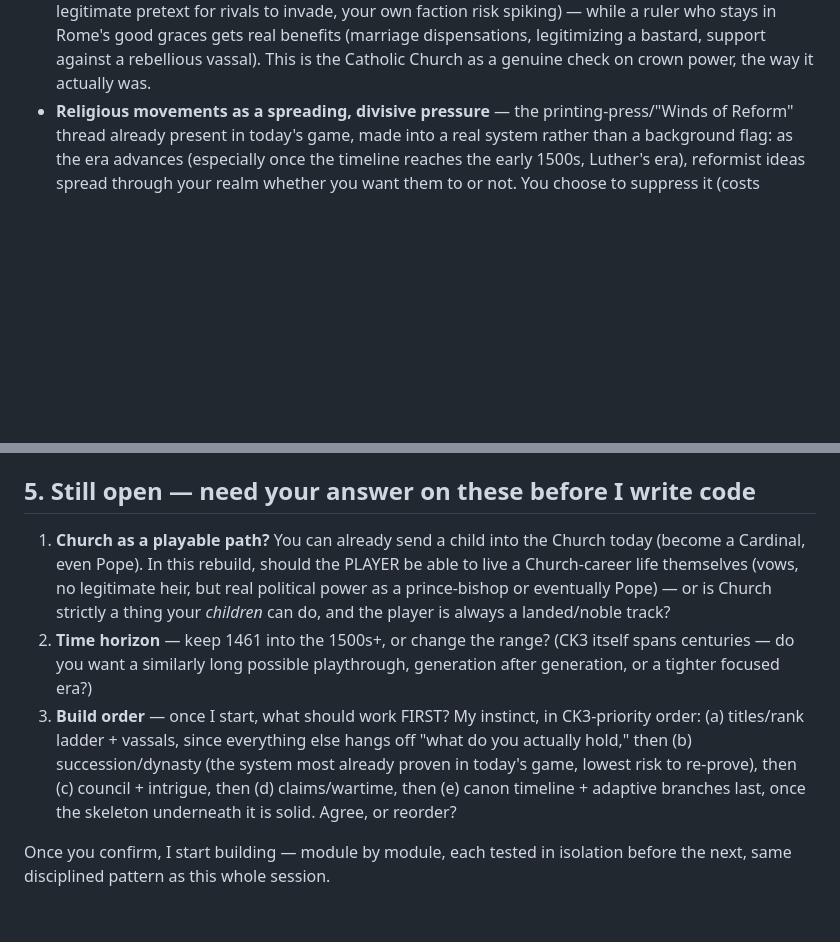
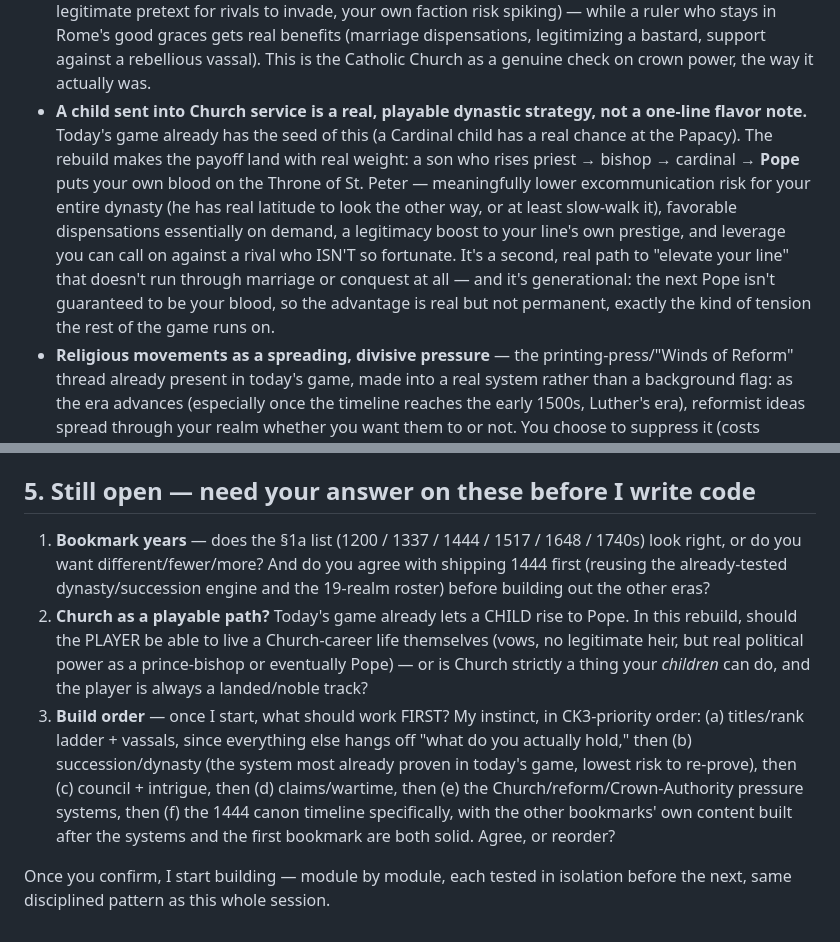
Before and after one commit to efrenhm10/royal-worlds, a Markdown page: REBUILD_PLAN.md, 2 parts joined by grey strips. Rendered like a GitHub page; blank space fills up the shorter version.

```diff
--- a/REBUILD_PLAN.md
+++ b/REBUILD_PLAN.md
@@ -34,6 +47,7 @@ Everything below is built around that sentence. The Star Wars game's *underlying
 - **Canon characters with real memory** — same as v1, kept: Edward IV, Richard III, Warwick, Louis XI, Charles the Bold, Isabella and Ferdinand, Matthias Corvinus, Vlad III, Mehmed II and the rest, each with opinions that remember specific things you did.
 - **Realm attributes** (Wealth, Stability, Military strength, Strategic vulnerability, Cultural/religious identity) — kept from v1, replacing today's thin `REALM_MILITARY_STRENGTH`-only model, now also driving vassal opinion and faction risk.
 - **The Church as a real power pressing on you, not just a personal stat.** Rome has its own interests, independent of any one king: it wants tithes, orthodoxy, and deference. A ruler who defies the Pope risks excommunication — a real, heavy penalty (vassals released from their oath of loyalty, a legitimate pretext for rivals to invade, your own faction risk spiking) — while a ruler who stays in Rome's good graces gets real benefits (marriage dispensations, legitimizing a bastard, support against a rebellious vassal). This is the Catholic Church as a genuine check on crown power, the way it actually was.
+- **A child sent into Church service is a real, playable dynastic strategy, not a one-line flavor note.** Today's game already has the seed of this (a Cardinal child has a real chance at the Papacy). The rebuild makes the payoff land with real weight: a son who rises priest → bishop → cardinal → **Pope** puts your own blood on the Throne of St. Peter — meaningfully lower excommunication risk for your entire dynasty (he has real latitude to look the other way, or at least slow-walk it), favorable dispensations essentially on demand, a legitimacy boost to your line's own prestige, and leverage you can call on against a rival who ISN'T so fortunate. It's a second, real path to "elevate your line" that doesn't run through marriage or conquest at all — and it's generational: the next Pope isn't guaranteed to be your blood, so the advantage is real but not permanent, exactly the kind of tension the rest of the game runs on.
 - **Religious movements as a spreading, divisive pressure** — the printing-press/"Winds of Reform" thread already present in today's game, made into a real system rather than a background flag: as the era advances (especially once the timeline reaches the early 1500s, Luther's era), reformist ideas spread through your realm whether you want them to or not. You choose to suppress it (costs stability, pleases Rome, angers any vassals who've already converted) or tolerate/embrace it (pleases a growing faction, risks Rome's censure or outright a crusade/holy war called against you). A long enough playthrough can end with your own realm genuinely split, or a full break with Rome — a dynastic and religious stake at once, not a flavor event.
 - **Crown Authority as the "constitutional monarchy" pressure, modeled the way CK3 actually models it — not as a parliament.** Every realm has a Crown Authority level: how much a king can do without his vassals' consent. Raising it is a real, resisted act — vassal opinion drops, faction risk rises, and in realms with a real tradition of chartered rights (England's own Magna Carta lineage is the obvious one) your nobility can force you into a charter that permanently caps how far you can push, exactly the historical seed of constitutional monarchy. Lower Crown Authority realms (France trending more absolutist, Naples ruling by near-decree) feel different to rule than high-pressure ones. This is the full answer to "the pressures of ruling" without resurrecting a bill-passing legislature.
 - **A real record of your life and your dynasty**, CK3-style: *cause of death, reign length, titles held, wars won and lost, a dynasty prestige score that carries from ruler to ruler.*
@@ -80,8 +94,8 @@ No build step, no server — open `index.html` in a browser, same as today.
 
 ## 5. Still open — need your answer on these before I write code
 
-1. **Church as a playable path?** You can already send a child into the Church today (become a Cardinal, even Pope). In this rebuild, should the PLAYER be able to live a Church-career life themselves (vows, no legitimate heir, but real political power as a prince-bishop or eventually Pope) — or is Church strictly a thing your *children* can do, and the player is always a landed/noble track?
-2. **Time horizon** — keep 1461 into the 1500s+, or change the range? (CK3 itself spans centuries — do you want a similarly long possible playthrough, generation after generation, or a tighter focused era?)
-3. **Build order** — once I start, what should work FIRST? My instinct, in CK3-priority order: (a) titles/rank ladder + vassals, since everything else hangs off "what do you actually hold," then (b) succession/dynasty (the system most already proven in today's game, lowest risk to re-prove), then (c) council + intrigue, then (d) claims/wartime, then (e) canon timeline + adaptive branches last, once the skeleton underneath it is solid. Agree, or reorder?
+1. **Bookmark years** — does the §1a list (1200 / 1337 / 1444 / 1517 / 1648 / 1740s) look right, or do you want different/fewer/more? And do you agree with shipping 1444 first (reusing the already-tested dynasty/succession engine and the 19-realm roster) before building out the other eras?
+2. **Church as a playable path?** Today's game already lets a CHILD rise to Pope. In this rebuild, should the PLAYER be able to live a Church-career life themselves (vows, no legitimate heir, but real political power as a prince-bishop or eventually Pope) — or is Church strictly a thing your *children* can do, and the player is always a landed/noble track?
+3. **Build order** — once I start, what should work FIRST? My instinct, in CK3-priority order: (a) titles/rank ladder + vassals, since everything else hangs off "what do you actually hold," then (b) succession/dynasty (the system most already proven in today's game, lowest risk to re-prove), then (c) council + intrigue, then (d) claims/wartime, then (e) the Church/reform/Crown-Authority pressure systems, then (f) the 1444 canon timeline specifically, with the other bookmarks' own content built after the systems and the first bookmark are both solid. Agree, or reorder?
 
 Once you confirm, I start building — module by module, each tested in isolation before the next, same disciplined pattern as this whole session.
```
Also changed, not shown: other parts of REBUILD_PLAN.md (+20 -7 lines).
